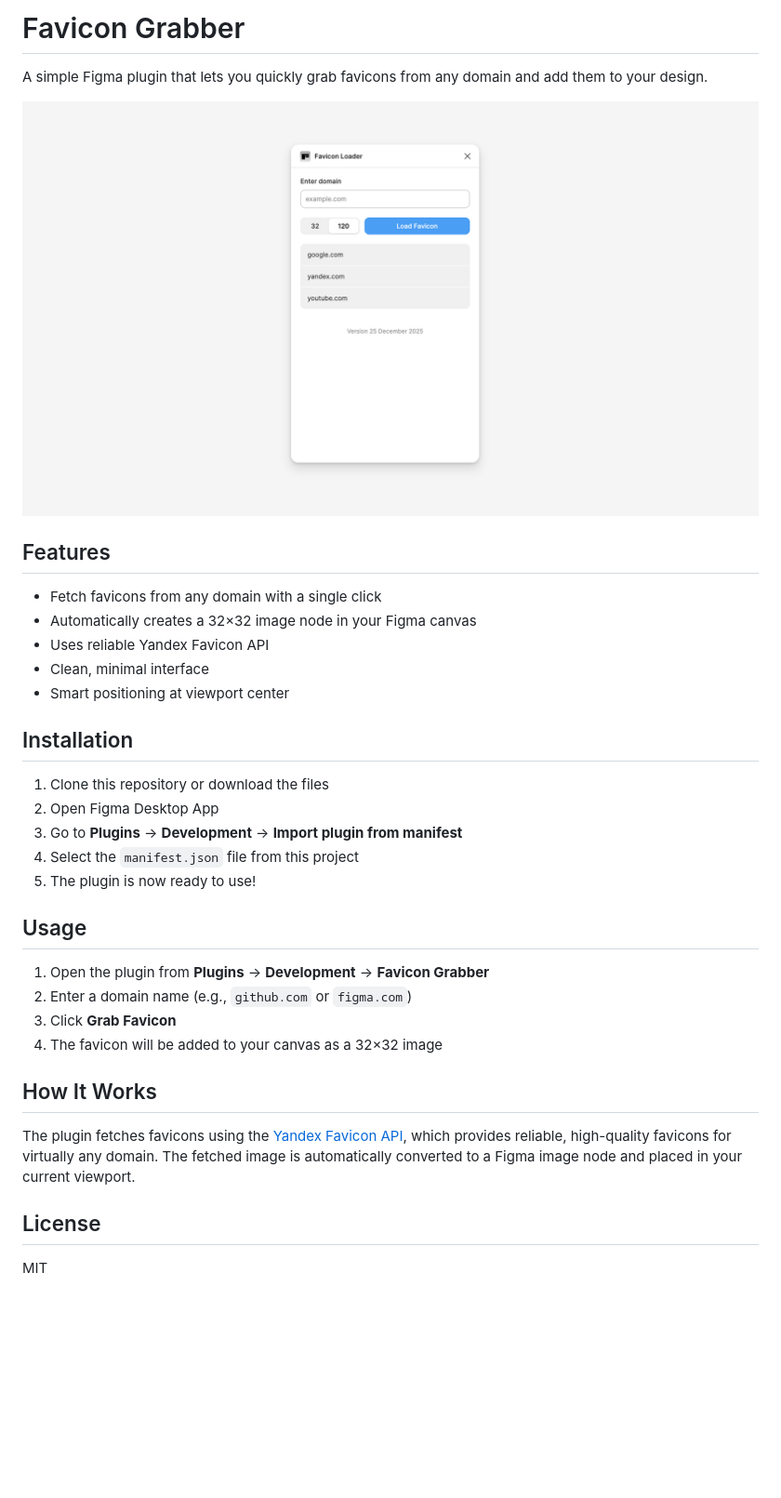
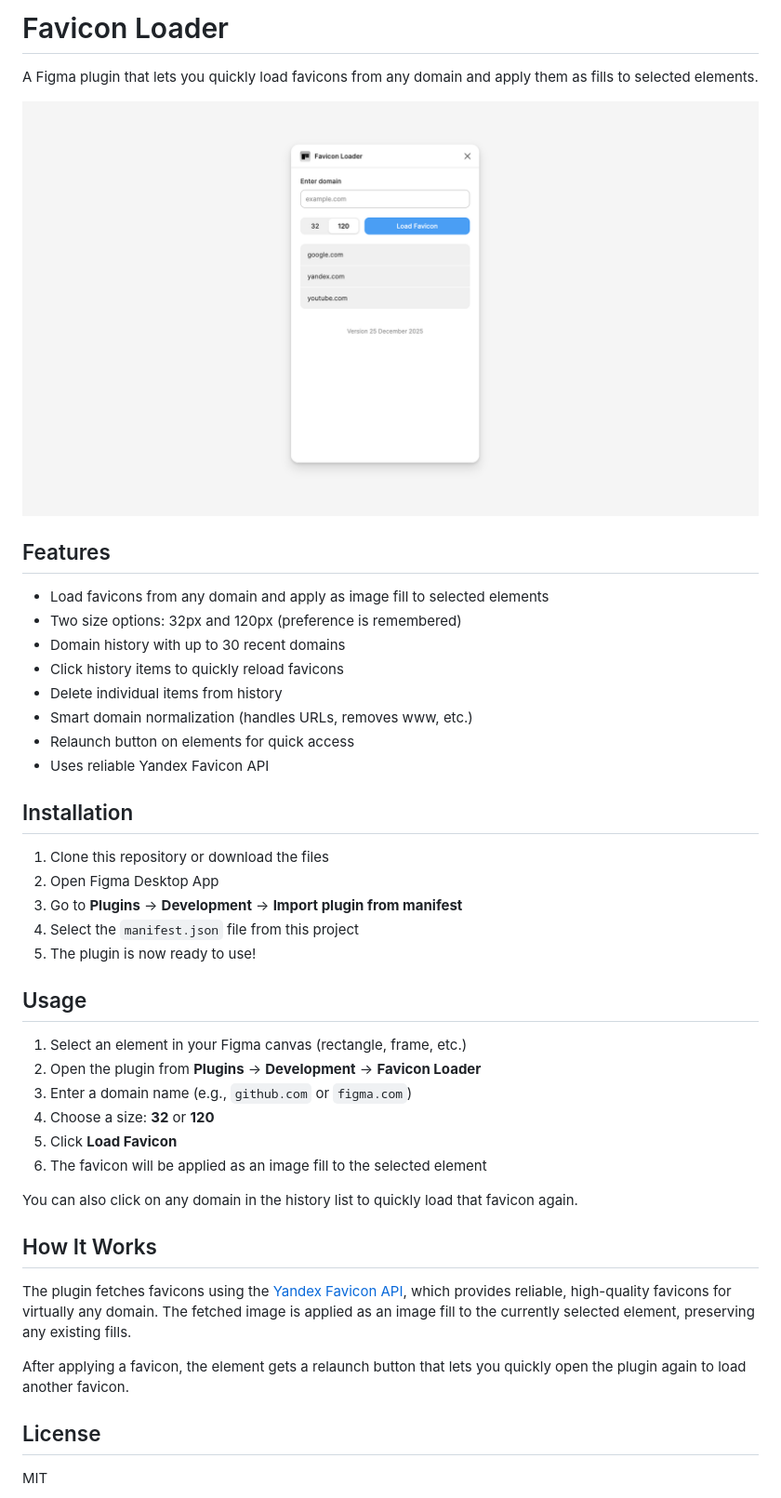
Before and after one commit to alkhasov/favicon-loader, a Markdown page: README.md, the part around the change. Shown: that part at 93% size. GitHub-like rendering; pictures changed too: assets/plugin-slide.png (added), plugin-preview.png (deleted); blank space fills up the shorter version.

Commit message:
Completely updated the plugin to use TypeScript and a new UI.

```diff
--- a/README.md
+++ b/README.md
@@ -1,16 +1,19 @@
-# Favicon Grabber
+# Favicon Loader
 
-A simple Figma plugin that lets you quickly grab favicons from any domain and add them to your design.
+A Figma plugin that lets you quickly load favicons from any domain and apply them as fills to selected elements.
 
-![Plugin Preview](plugin-preview.png)
+![Plugin Preview](assets/plugin-slide.png)
 
 ## Features
 
-- Fetch favicons from any domain with a single click
-- Automatically creates a 32×32 image node in your Figma canvas
+- Load favicons from any domain and apply as image fill to selected elements
+- Two size options: 32px and 120px (preference is remembered)
+- Domain history with up to 30 recent domains
+- Click history items to quickly reload favicons
+- Delete individual items from history
+- Smart domain normalization (handles URLs, removes www, etc.)
+- Relaunch button on elements for quick access
 - Uses reliable Yandex Favicon API
-- Clean, minimal interface
-- Smart positioning at viewport center
 
 ## Installation
 
@@ -22,15 +25,20 @@ A simple Figma plugin that lets you quickly grab favicons from any domain and ad
 
 ## Usage
 
-1. Open the plugin from **Plugins** → **Development** → **Favicon Grabber**
-2. Enter a domain name (e.g., `github.com` or `figma.com`)
-3. Click **Grab Favicon**
-4. The favicon will be added to your canvas as a 32×32 image
+1. Select an element in your Figma canvas (rectangle, frame, etc.)
+2. Open the plugin from **Plugins** → **Development** → **Favicon Loader**
+3. Enter a domain name (e.g., `github.com` or `figma.com`)
+4. Choose a size: **32** or **120**
+5. Click **Load Favicon**
+6. The favicon will be applied as an image fill to the selected element
+
+You can also click on any domain in the history list to quickly load that favicon again.
 
 ## How It Works
 
-The plugin fetches favicons using the [Yandex Favicon API](https://favicon.yandex.net/), which provides reliable, high-quality favicons for virtually any domain. The fetched image is automatically converted to a Figma image node and placed in your current viewport.
+The plugin fetches favicons using the [Yandex Favicon API](https://favicon.yandex.net/), which provides reliable, high-quality favicons for virtually any domain. The fetched image is applied as an image fill to the currently selected element, preserving any existing fills.
 
+After applying a favicon, the element gets a relaunch button that lets you quickly open the plugin again to load another favicon.
 
 ## License
 
```
Also changed, not shown: assets/plugin-icon.png (added), 7 other files.
